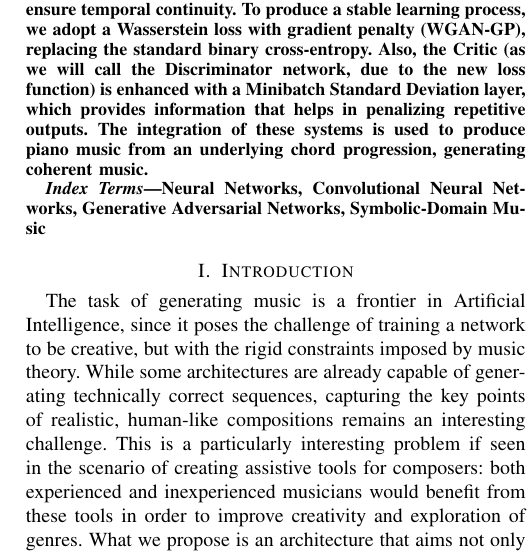
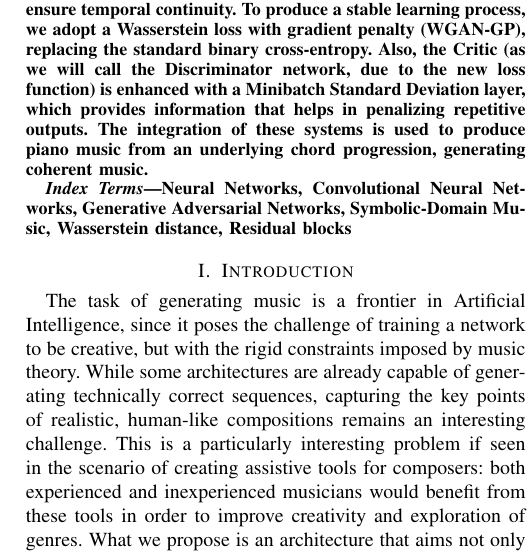
Before and after one commit to Andre1372/NNDL-project, a LaTeX paper (report/template.tex): part of one column of page 1 of 6, cut so that both start at the same text. Compiled offline with pdfLaTeX.

Commit message:
modificate le keywords

```diff
--- a/report/template.tex
+++ b/report/template.tex
@@ -135,7 +135,7 @@
 \end{abstract}
 
 \begin{IEEEkeywords}
-Neural Networks, Convolutional Neural Networks, Generative Adversarial Networks, Symbolic-Domain Music
+Neural Networks, Convolutional Neural Networks, Generative Adversarial Networks, Symbolic-Domain Music, Wasserstein distance, Residual blocks
 \end{IEEEkeywords}
 
 
```
